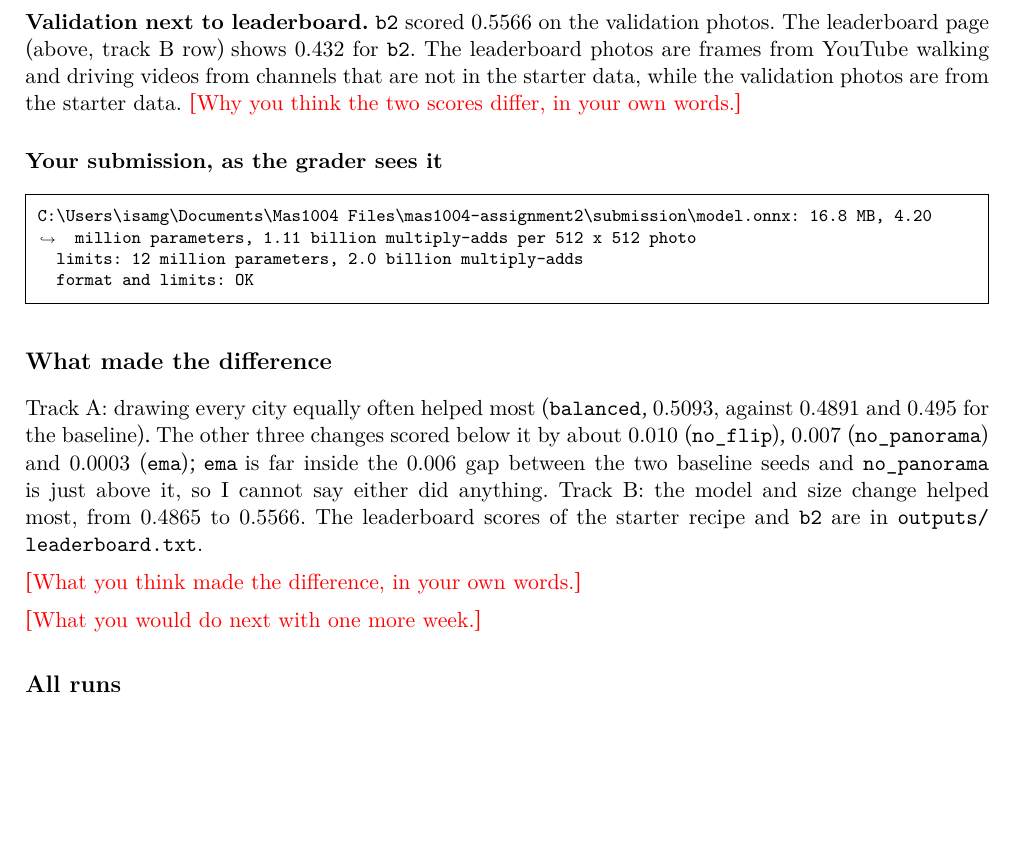
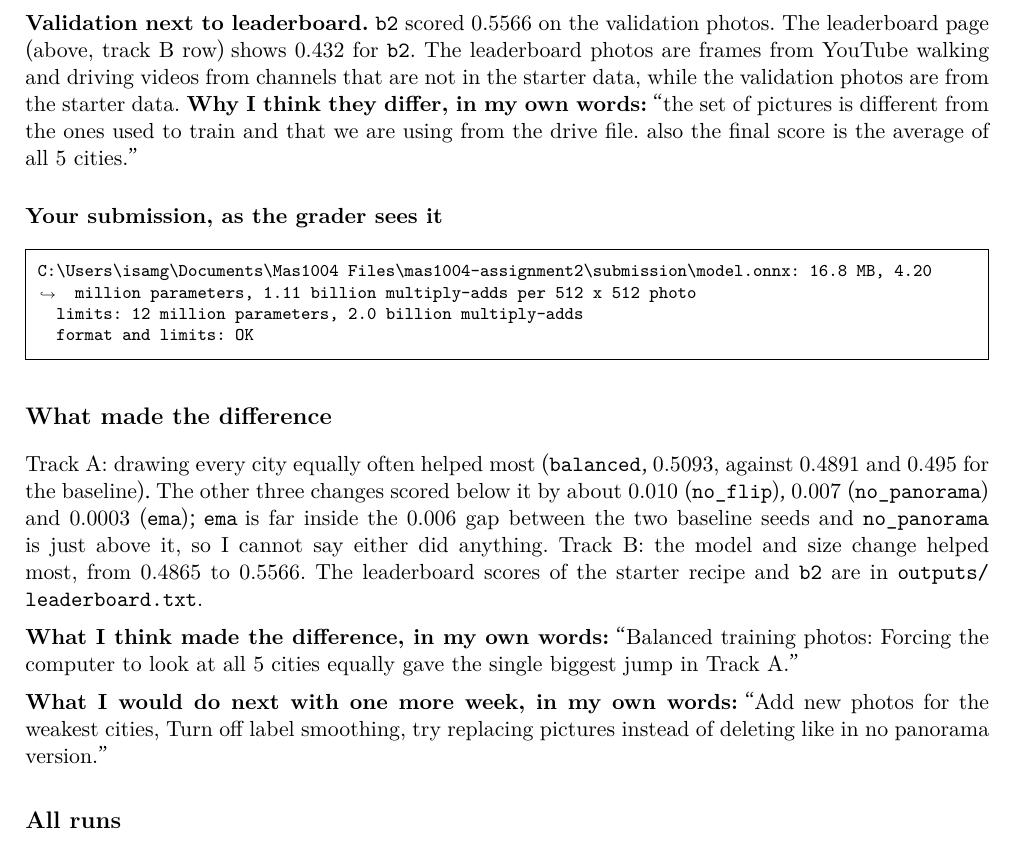
Before and after one commit to Isabel-mg/mas1004-assignment2, a LaTeX document (long_report/long_report.tex): part of page 7 of 9, cut so that both start at the same text, the shorter picture padded with empty space. Compiled offline with XeLaTeX.

Commit message:
Long report: validation vs leaderboard, what made the difference, next steps
Co-Authored-By: Claude Sonnet 5.5 <noreply@anthropic.com>

```diff
--- a/long_report/long_report.tex
+++ b/long_report/long_report.tex
@@ -216,7 +216,9 @@ validation photos. The leaderboard page (above, track B row) shows 0.432 for
 \texttt{b2}. The leaderboard photos are frames from YouTube walking and driving
 videos from channels that are not in the starter data, while the validation
 photos are from the starter data.
-\fillin{Why you think the two scores differ, in your own words.}
+\textbf{Why I think they differ, in my own words:} ``the set of pictures is
+different from the ones used to train and that we are using from the drive
+file. also the final score is the average of all 5 cities.''
 
 \subsection*{Your submission, as the grader sees it}
 \outputfile{outputs/check_submission.txt}
@@ -234,9 +236,13 @@ Track B: the model and size change helped most, from 0.4865 to 0.5566. The
 leaderboard scores of the starter recipe and \texttt{b2} are in
 \texttt{outputs/leaderboard.txt}.
 
-\fillin{What you think made the difference, in your own words.}
+\textbf{What I think made the difference, in my own words:} ``Balanced
+training photos: Forcing the computer to look at all 5 cities equally gave the
+single biggest jump in Track A.''
 
-\fillin{What you would do next with one more week.}
+\textbf{What I would do next with one more week, in my own words:} ``Add new
+photos for the weakest cities, Turn off label smoothing, try replacing
+pictures instead of deleting like in no panorama version.''
 
 % ---------------------------------------------------------------------------
 \section*{All runs}
```
